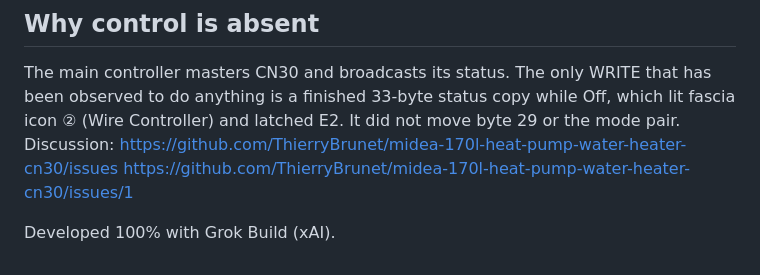
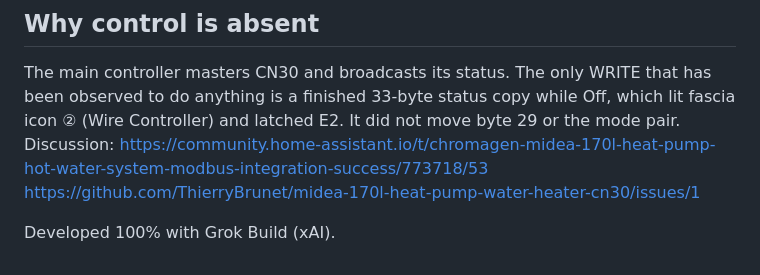
Before and after one commit to ThierryBrunet/midea-170l-heat-pump-water-heater-cn30, a Markdown page: custom_components/midea_cn30_hws/README.md, the part around the change. Rendered like a GitHub page.

```diff
--- a/custom_components/midea_cn30_hws/README.md
+++ b/custom_components/midea_cn30_hws/README.md
@@ -86,7 +86,7 @@ The main controller masters CN30 and broadcasts its status. The only WRITE
 that has been observed to do anything is a finished 33-byte status copy while
 Off, which lit fascia icon ② (Wire Controller) and latched E2. It did not
 move byte 29 or the mode pair. Discussion:
-https://github.com/ThierryBrunet/midea-170l-heat-pump-water-heater-cn30/issues
+https://community.home-assistant.io/t/chromagen-midea-170l-heat-pump-hot-water-system-modbus-integration-success/773718/53
 https://github.com/ThierryBrunet/midea-170l-heat-pump-water-heater-cn30/issues/1
 
 Developed 100% with Grok Build (xAI).
```
Also changed, not shown: README.md (+9 -3 lines), docs/HA WH Dashboard-2.png (added).
